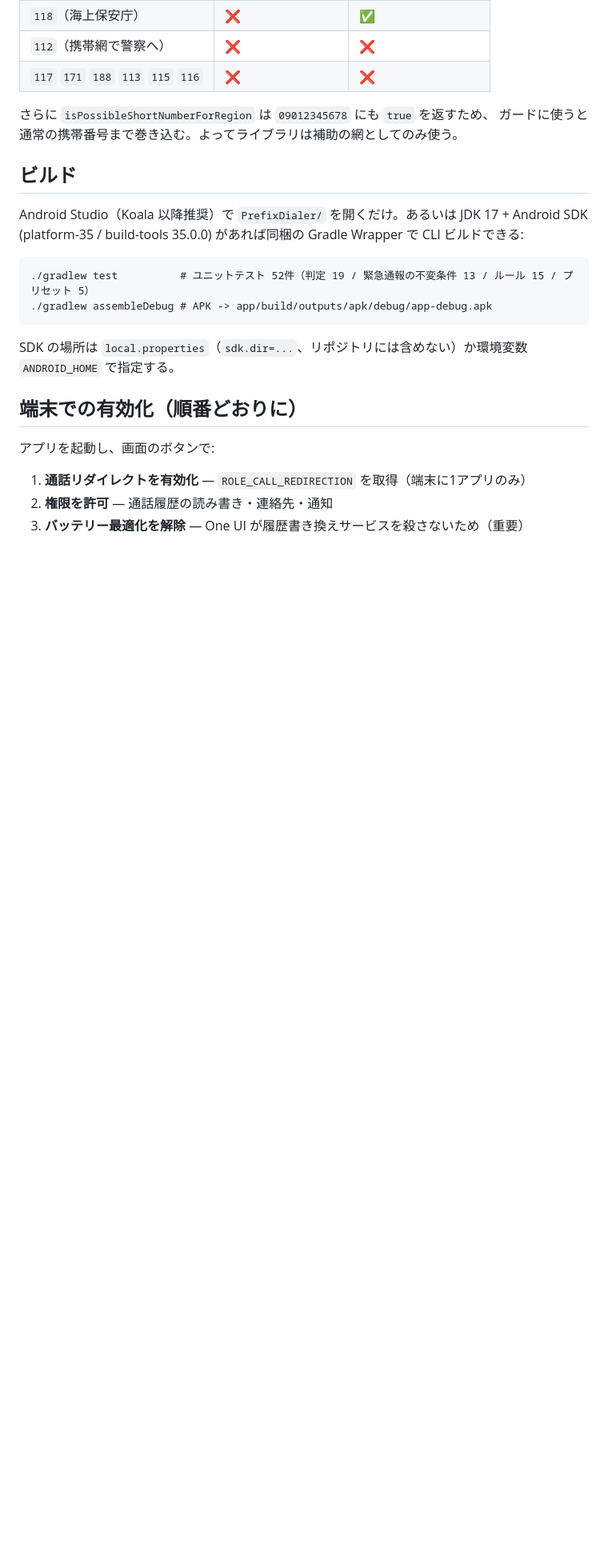
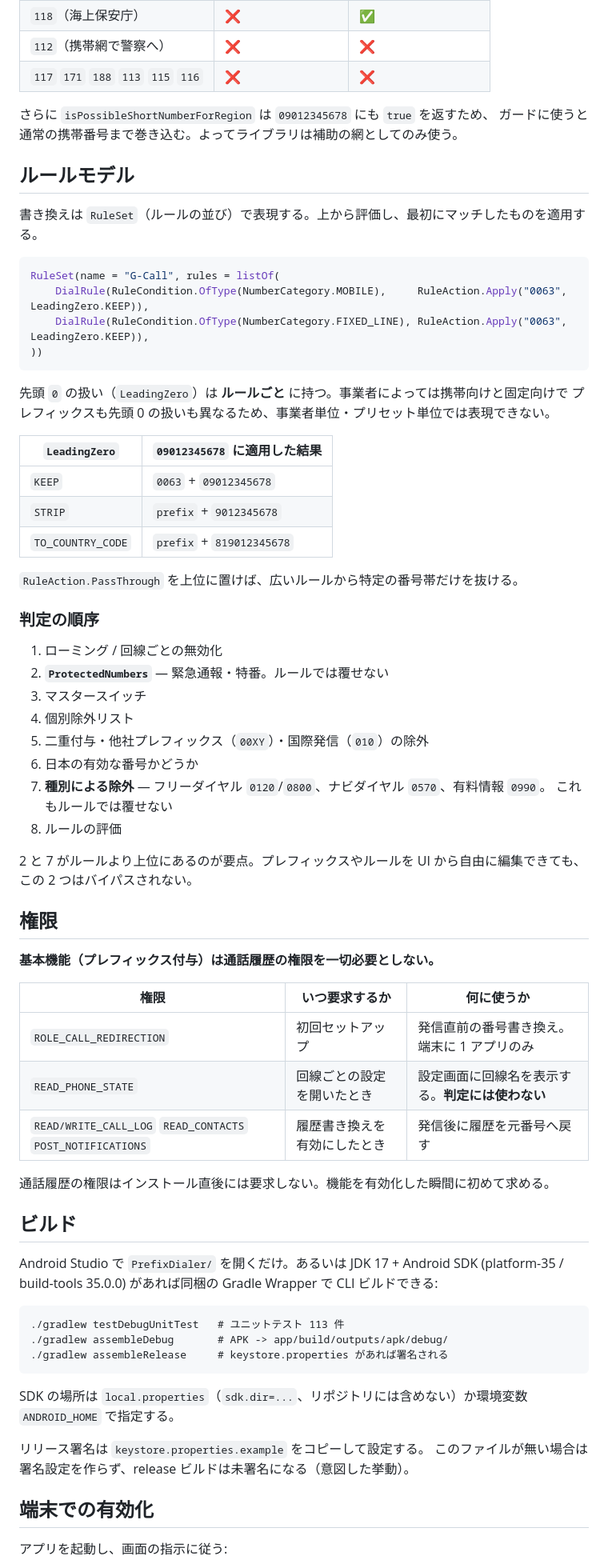
Before and after one commit to tmlksu/prefix-dialer, a Markdown page: README.md, the part around one of its changes. Shown at 80% size. GitHub-like rendering; blank space fills up the shorter version.

````diff
--- a/README.md
+++ b/README.md
@@ -85,24 +58,73 @@ libphonenumber の短縮番号データは**主軸に使えない**（8.13.42
 さらに `isPossibleShortNumberForRegion` は `09012345678` にも `true` を返すため、
 ガードに使うと通常の携帯番号まで巻き込む。よってライブラリは補助の網としてのみ使う。
 
+## ルールモデル
+
+書き換えは `RuleSet`（ルールの並び）で表現する。上から評価し、最初にマッチしたものを適用する。
+
+```kotlin
+RuleSet(name = "G-Call", rules = listOf(
+    DialRule(RuleCondition.OfType(NumberCategory.MOBILE),     RuleAction.Apply("0063", LeadingZero.KEEP)),
+    DialRule(RuleCondition.OfType(NumberCategory.FIXED_LINE), RuleAction.Apply("0063", LeadingZero.KEEP)),
+))
+```
+
+先頭 `0` の扱い（`LeadingZero`）は **ルールごと** に持つ。事業者によっては携帯向けと固定向けで
+プレフィックスも先頭 0 の扱いも異なるため、事業者単位・プリセット単位では表現できない。
+
+| `LeadingZero` | `09012345678` に適用した結果 |
+|---|---|
+| `KEEP` | `0063` + `09012345678` |
+| `STRIP` | `prefix` + `9012345678` |
+| `TO_COUNTRY_CODE` | `prefix` + `819012345678` |
+
+`RuleAction.PassThrough` を上位に置けば、広いルールから特定の番号帯だけを抜ける。
+
+### 判定の順序
+
+1. ローミング / 回線ごとの無効化
+2. **`ProtectedNumbers`** — 緊急通報・特番。ルールでは覆せない
+3. マスタースイッチ
+4. 個別除外リスト
+5. 二重付与・他社プレフィックス（`00XY`）・国際発信（`010`）の除外
+6. 日本の有効な番号かどうか
+7. **種別による除外** — フリーダイヤル `0120`/`0800`、ナビダイヤル `0570`、有料情報 `0990`。
+   これもルールでは覆せない
+8. ルールの評価
+
+2 と 7 がルールより上位にあるのが要点。プレフィックスやルールを UI から自由に編集できても、
+この 2 つはバイパスされない。
+
+## 権限
+
+**基本機能（プレフィックス付与）は通話履歴の権限を一切必要としない。**
+
+| 権限 | いつ要求するか | 何に使うか |
+|---|---|---|
+| `ROLE_CALL_REDIRECTION` | 初回セットアップ | 発信直前の番号書き換え。端末に 1 アプリのみ |
+| `READ_PHONE_STATE` | 回線ごとの設定を開いたとき | 設定画面に回線名を表示する。**判定には使わない** |
+| `READ/WRITE_CALL_LOG` `READ_CONTACTS` `POST_NOTIFICATIONS` | 履歴書き換えを有効にしたとき | 発信後に履歴を元番号へ戻す |
+
+通話履歴の権限はインストール直後には要求しない。機能を有効化した瞬間に初めて求める。
+
 ## ビルド
 
-Android Studio（Koala 以降推奨）で `PrefixDialer/` を開くだけ。あるいは JDK 17 + Android SDK
+Android Studio で `PrefixDialer/` を開くだけ。あるいは JDK 17 + Android SDK
 (platform-35 / build-tools 35.0.0) があれば同梱の Gradle Wrapper で CLI ビルドできる:
 
 ```
-./gradlew test          # ユニットテスト 52件（判定 19 / 緊急通報の不変条件 13 / ルール 15 / プリセット 5）
-./gradlew assembleDebug # APK -> app/build/outputs/apk/debug/app-debug.apk
+./gradlew testDebugUnitTest   # ユニットテスト 113 件
+./gradlew assembleDebug       # APK -> app/build/outputs/apk/debug/
+./gradlew assembleRelease     # keystore.properties があれば署名される
 ```
 
 SDK の場所は `local.properties`（`sdk.dir=...`、リポジトリには含めない）か環境変数
 `ANDROID_HOME` で指定する。
 
-## 端末での有効化（順番どおりに）
+リリース署名は `keystore.properties.example` をコピーして設定する。
+このファイルが無い場合は署名設定を作らず、release ビルドは未署名になる（意図した挙動）。
 
-アプリを起動し、画面のボタンで:
+## 端末での有効化
 
-1. **通話リダイレクトを有効化** — `ROLE_CALL_REDIRECTION` を取得（端末に1アプリのみ）
-2. **権限を許可** — 通話履歴の読み書き・連絡先・通知
-3. **バッテリー最適化を解除** — One UI が履歴書き換えサービスを殺さないため（重要）
+アプリを起動し、画面の指示に従う:
 
````
Also changed, not shown: other parts of README.md (+58 -72 lines).
